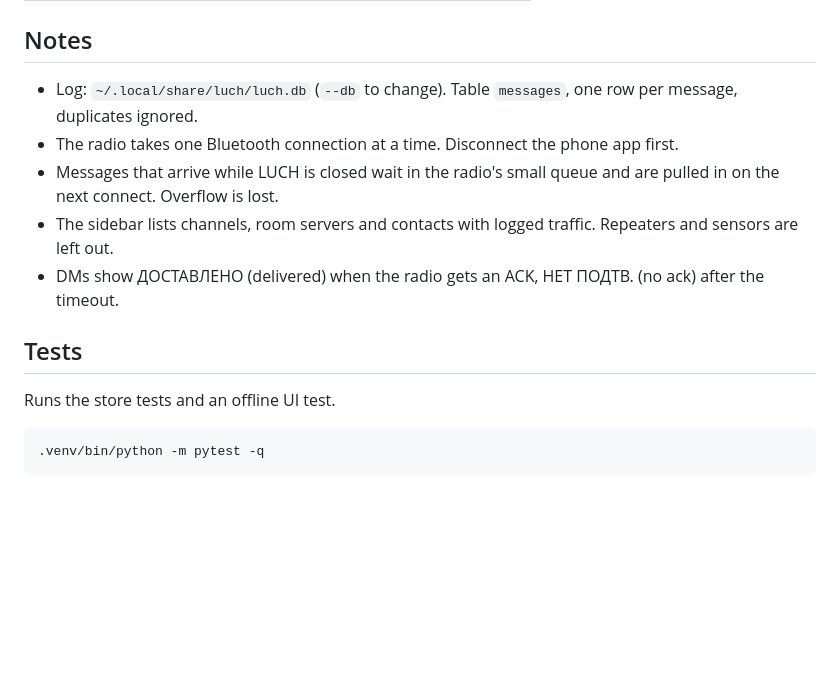
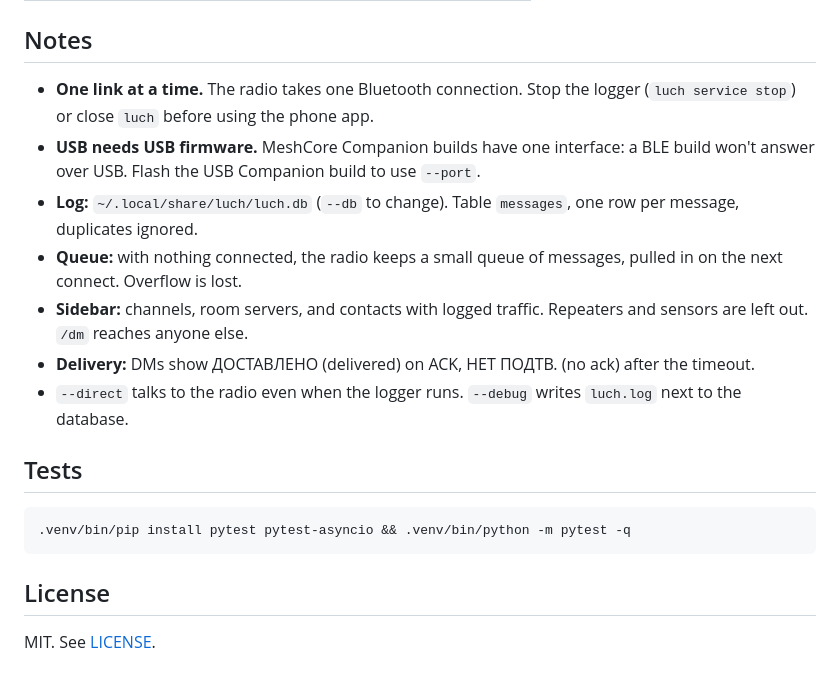
Before and after one commit to mojeska/luch, a Markdown page: README.md, the part around one of its changes. Rendered like a GitHub page; blank space fills up the shorter version.

````diff
--- a/README.md
+++ b/README.md
@@ -44,16 +63,20 @@ Debug log goes to `~/.local/share/luch/luch.log`.
 
 ## Notes
 
-- Log: `~/.local/share/luch/luch.db` (`--db` to change). Table `messages`, one row per message, duplicates ignored.
-- The radio takes one Bluetooth connection at a time. Disconnect the phone app first.
-- Messages that arrive while LUCH is closed wait in the radio's small queue and are pulled in on the next connect. Overflow is lost.
-- The sidebar lists channels, room servers and contacts with logged traffic. Repeaters and sensors are left out.
-- DMs show ДОСТАВЛЕНО (delivered) when the radio gets an ACK, НЕТ ПОДТВ. (no ack) after the timeout.
+- **One link at a time.** The radio takes one Bluetooth connection. Stop the logger (`luch service stop`) or close `luch` before using the phone app.
+- **USB needs USB firmware.** MeshCore Companion builds have one interface: a BLE build won't answer over USB. Flash the USB Companion build to use `--port`.
+- **Log:** `~/.local/share/luch/luch.db` (`--db` to change). Table `messages`, one row per message, duplicates ignored.
+- **Queue:** with nothing connected, the radio keeps a small queue of messages, pulled in on the next connect. Overflow is lost.
+- **Sidebar:** channels, room servers, and contacts with logged traffic. Repeaters and sensors are left out. `/dm` reaches anyone else.
+- **Delivery:** DMs show ДОСТАВЛЕНО (delivered) on ACK, НЕТ ПОДТВ. (no ack) after the timeout.
+- `--direct` talks to the radio even when the logger runs. `--debug` writes `luch.log` next to the database.
 
 ## Tests
 
-Runs the store tests and an offline UI test.
+```sh
+.venv/bin/pip install pytest pytest-asyncio && .venv/bin/python -m pytest -q
+```
 
-```sh
-.venv/bin/python -m pytest -q
-```
+## License
+
+MIT. See [LICENSE](LICENSE).
````
Also changed, not shown: other parts of README.md (+26 -7 lines), docs/screenshot.png (added), 10 other files.
